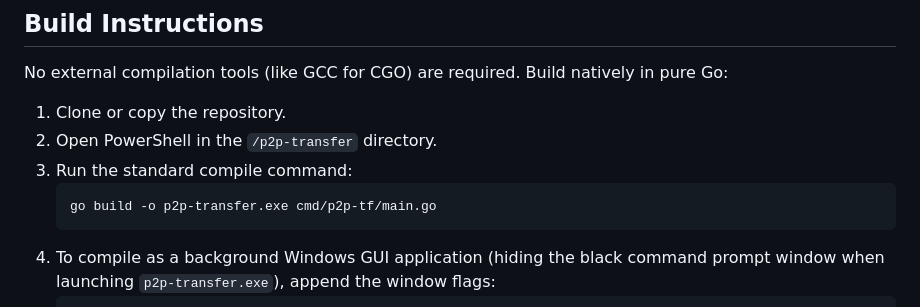
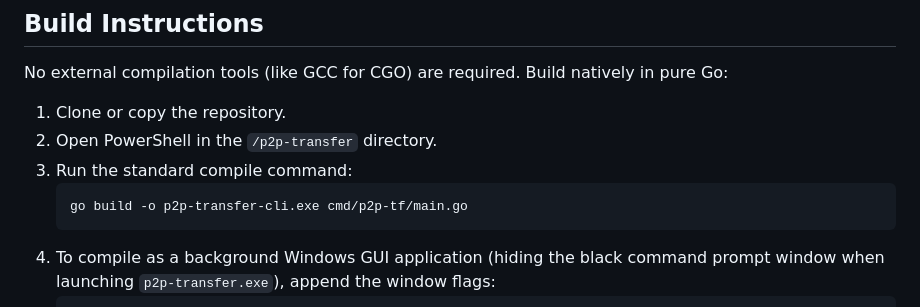
Before and after one commit to Jordan10001/p2p-tf, a Markdown page: README.md, the part around the change. Drawn GitHub-style.

````diff
--- a/README.md
+++ b/README.md
@@ -74,7 +74,7 @@ No external compilation tools (like GCC for CGO) are required. Build natively in
 2. Open PowerShell in the `/p2p-transfer` directory.
 3. Run the standard compile command:
    ```powershell
-   go build -o p2p-transfer.exe cmd/p2p-tf/main.go
+   go build -o p2p-transfer-cli.exe cmd/p2p-tf/main.go
    ```
 4. To compile as a background Windows GUI application (hiding the black command prompt window when launching `p2p-transfer.exe`), append the window flags:
    ```powershell
````
